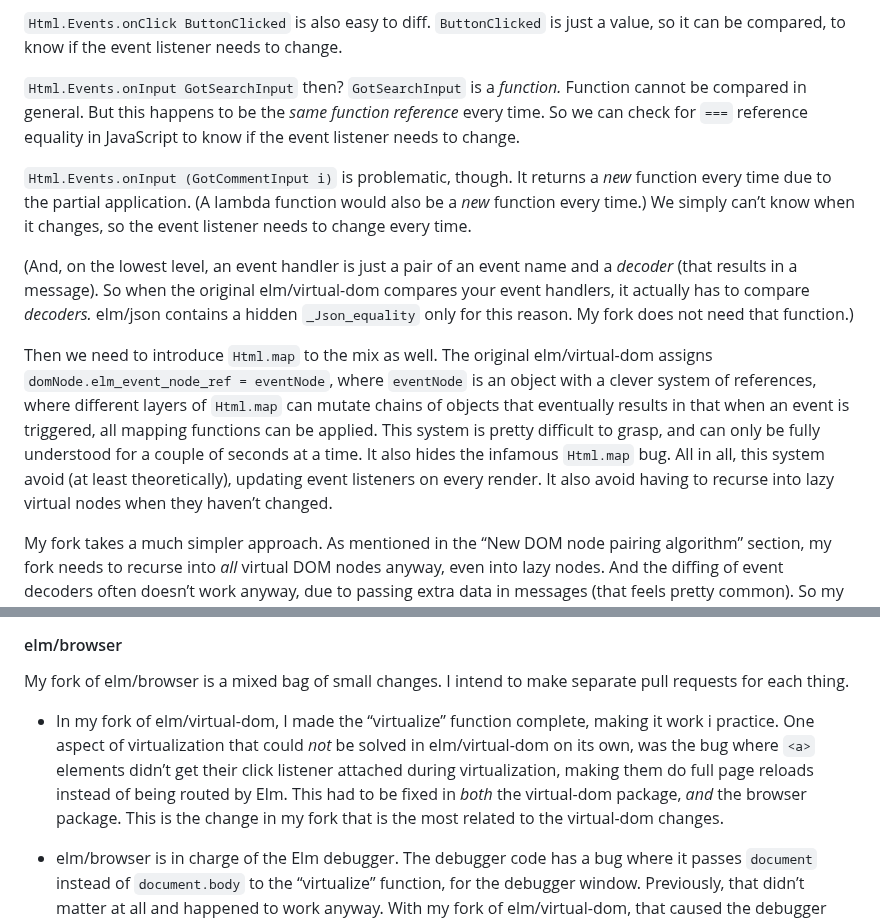
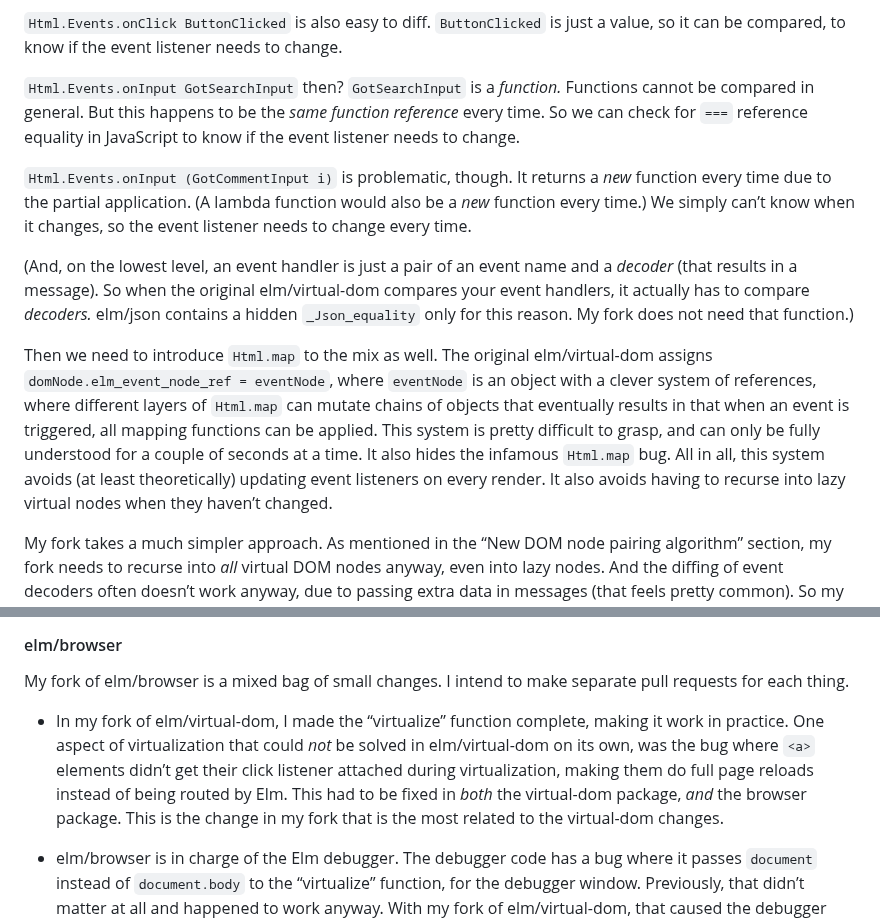
Before and after one commit to lydell/elm-safe-virtual-dom, a Markdown page: README.md, 2 parts joined by grey strips. Drawn GitHub-style; folded sections open.

Commit message:
Fix typos

```diff
--- a/README.md
+++ b/README.md
@@ -744,13 +744,13 @@ view model =
 
 `Html.Events.onClick ButtonClicked` is also easy to diff. `ButtonClicked` is just a value, so it can be compared, to know if the event listener needs to change.
 
-`Html.Events.onInput GotSearchInput` then? `GotSearchInput` is a _function._ Function cannot be compared in general. But this happens to be the _same function reference_ every time. So we can check for `===` reference equality in JavaScript to know if the event listener needs to change.
+`Html.Events.onInput GotSearchInput` then? `GotSearchInput` is a _function._ Functions cannot be compared in general. But this happens to be the _same function reference_ every time. So we can check for `===` reference equality in JavaScript to know if the event listener needs to change.
 
 `Html.Events.onInput (GotCommentInput i)` is problematic, though. It returns a _new_ function every time due to the partial application. (A lambda function would also be a _new_ function every time.) We simply can’t know when it changes, so the event listener needs to change every time.
 
 (And, on the lowest level, an event handler is just a pair of an event name and a _decoder_ (that results in a message). So when the original elm/virtual-dom compares your event handlers, it actually has to compare _decoders._ elm/json contains a hidden `_Json_equality` only for this reason. My fork does not need that function.)
 
-Then we need to introduce `Html.map` to the mix as well. The original elm/virtual-dom assigns `domNode.elm_event_node_ref = eventNode`, where `eventNode` is an object with a clever system of references, where different layers of `Html.map` can mutate chains of objects that eventually results in that when an event is triggered, all mapping functions can be applied. This system is pretty difficult to grasp, and can only be fully understood for a couple of seconds at a time. It also hides the infamous `Html.map` bug. All in all, this system avoid (at least theoretically), updating event listeners on every render. It also avoid having to recurse into lazy virtual nodes when they haven’t changed.
+Then we need to introduce `Html.map` to the mix as well. The original elm/virtual-dom assigns `domNode.elm_event_node_ref = eventNode`, where `eventNode` is an object with a clever system of references, where different layers of `Html.map` can mutate chains of objects that eventually results in that when an event is triggered, all mapping functions can be applied. This system is pretty difficult to grasp, and can only be fully understood for a couple of seconds at a time. It also hides the infamous `Html.map` bug. All in all, this system avoids (at least theoretically) updating event listeners on every render. It also avoids having to recurse into lazy virtual nodes when they haven’t changed.
 
 My fork takes a much simpler approach. As mentioned in the “New DOM node pairing algorithm” section, my fork needs to recurse into _all_ virtual DOM nodes anyway, even into lazy nodes. And the diffing of event decoders often doesn’t work anyway, due to passing extra data in messages (that feels pretty common). So my fork simply updates all event listeners every render.
 
@@ -865,7 +865,7 @@ I explain those points more in the [properties-vs-attributes.md](https://github.
 
 My fork of elm/browser is a mixed bag of small changes. I intend to make separate pull requests for each thing.
 
-- In my fork of elm/virtual-dom, I made the “virtualize” function complete, making it work i practice. One aspect of virtualization that could _not_ be solved in elm/virtual-dom on its own, was the bug where `<a>` elements didn’t get their click listener attached during virtualization, making them do full page reloads instead of being routed by Elm. This had to be fixed in _both_ the virtual-dom package, _and_ the browser package. This is the change in my fork that is the most related to the virtual-dom changes.
+- In my fork of elm/virtual-dom, I made the “virtualize” function complete, making it work in practice. One aspect of virtualization that could _not_ be solved in elm/virtual-dom on its own, was the bug where `<a>` elements didn’t get their click listener attached during virtualization, making them do full page reloads instead of being routed by Elm. This had to be fixed in _both_ the virtual-dom package, _and_ the browser package. This is the change in my fork that is the most related to the virtual-dom changes.
 
 - elm/browser is in charge of the Elm debugger. The debugger code has a bug where it passes `document` instead of `document.body` to the “virtualize” function, for the debugger window. Previously, that didn’t matter at all and happened to work anyway. With my fork of elm/virtual-dom, that caused the debugger window to be a blank page. I’ve fixed that (adding `.body`), but I also added compatibility for that bug in my virtual-dom fork, so it can be used without my elm/browser fork without breaking the debugger. Basically, I added `if (node === document) { node = document.body; }` as a workaround. So this change isn’t _technically_ needed, but it’s nice fixing problems “in the right place” too.
 
```
